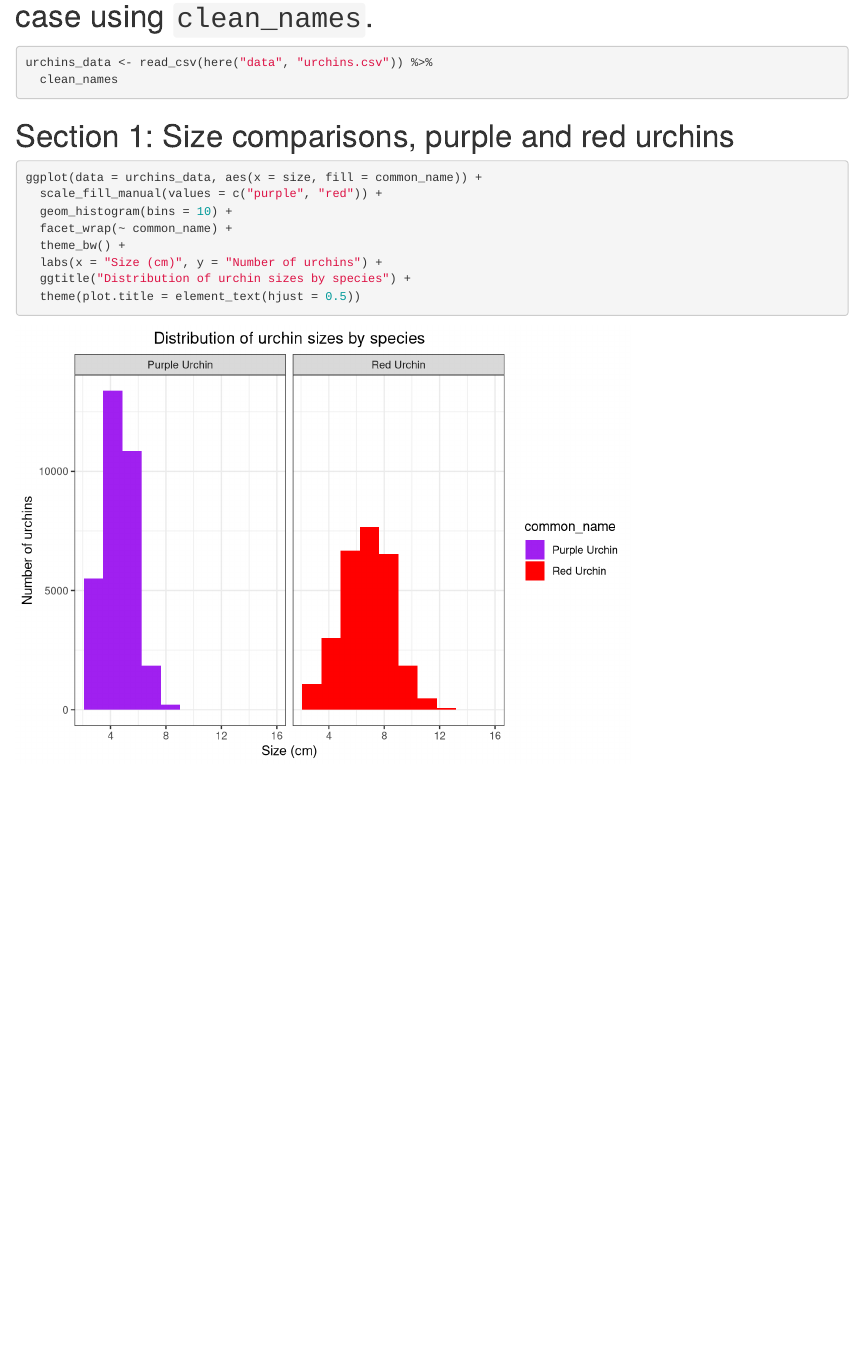
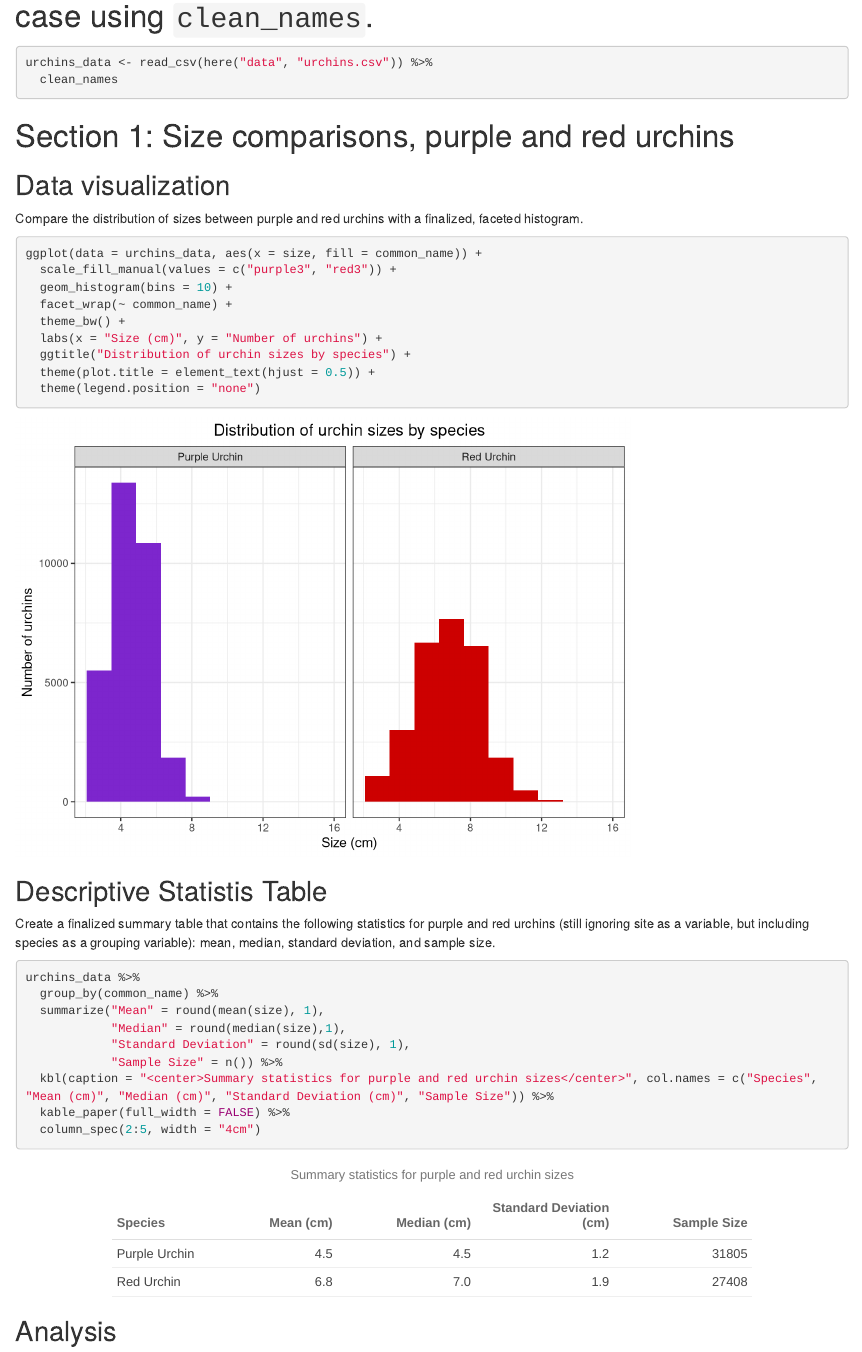
Before and after one commit to k-pietrucha/a3-task3-task4-kp, an R Markdown document (code/a3_task3_katie_pietrucha.Rmd): the page in a window 1100 px wide, from 340 px down. Rendered offline with R 4.5, knitr and Pandoc, with nearby package versions; column names are cleaned by a stand-in for the janitor package.

Commit message:
Part way through Section 2

````diff
--- a/code/a3_task3_katie_pietrucha.Rmd
+++ b/code/a3_task3_katie_pietrucha.Rmd
@@ -27,13 +29,36 @@ urchins_data <- read_csv(here("data", "urchins.csv")) %>%
 
 # Section 1: Size comparisons, purple and red urchins
 
+## Data visualization
+
+Compare the distribution of sizes between purple and red urchins with a finalized, faceted histogram.
+
 ```{r}
 ggplot(data = urchins_data, aes(x = size, fill = common_name)) +
-  scale_fill_manual(values = c("purple", "red")) +
+  scale_fill_manual(values = c("purple3", "red3")) +
   geom_histogram(bins = 10) +
   facet_wrap(~ common_name) +
   theme_bw() +
   labs(x = "Size (cm)", y = "Number of urchins") +
   ggtitle("Distribution of urchin sizes by species") +
-  theme(plot.title = element_text(hjust = 0.5))
+  theme(plot.title = element_text(hjust = 0.5)) +
+  theme(legend.position = "none")
 ```
+
+## Descriptive Statistis Table
+
+Create a finalized summary table that contains the following statistics for purple and red urchins (still ignoring site as a variable, but including species as a grouping variable): mean, median, standard deviation, and sample size.
+
+```{r}
+urchins_data %>%
+  group_by(common_name) %>%
+  summarize("Mean" = round(mean(size), 1),
+            "Median" = round(median(size),1),
+            "Standard Deviation" = round(sd(size), 1),
+            "Sample Size" = n()) %>%
+  kbl(caption = "<center>Summary statistics for purple and red urchin sizes</center>", col.names = c("Species", "Mean (cm)", "Median (cm)", "Standard Deviation (cm)", "Sample Size")) %>%
+  kable_paper(full_width = FALSE) %>%
+  column_spec(2:5, width = "4cm")
+```
+
+## Analysis
````
Also changed, not shown: code/a3_task3_katie_pietrucha.html (added), code/a3_task3_katie_pietrucha.Rmd (2 more changed lines), 1 other file.
